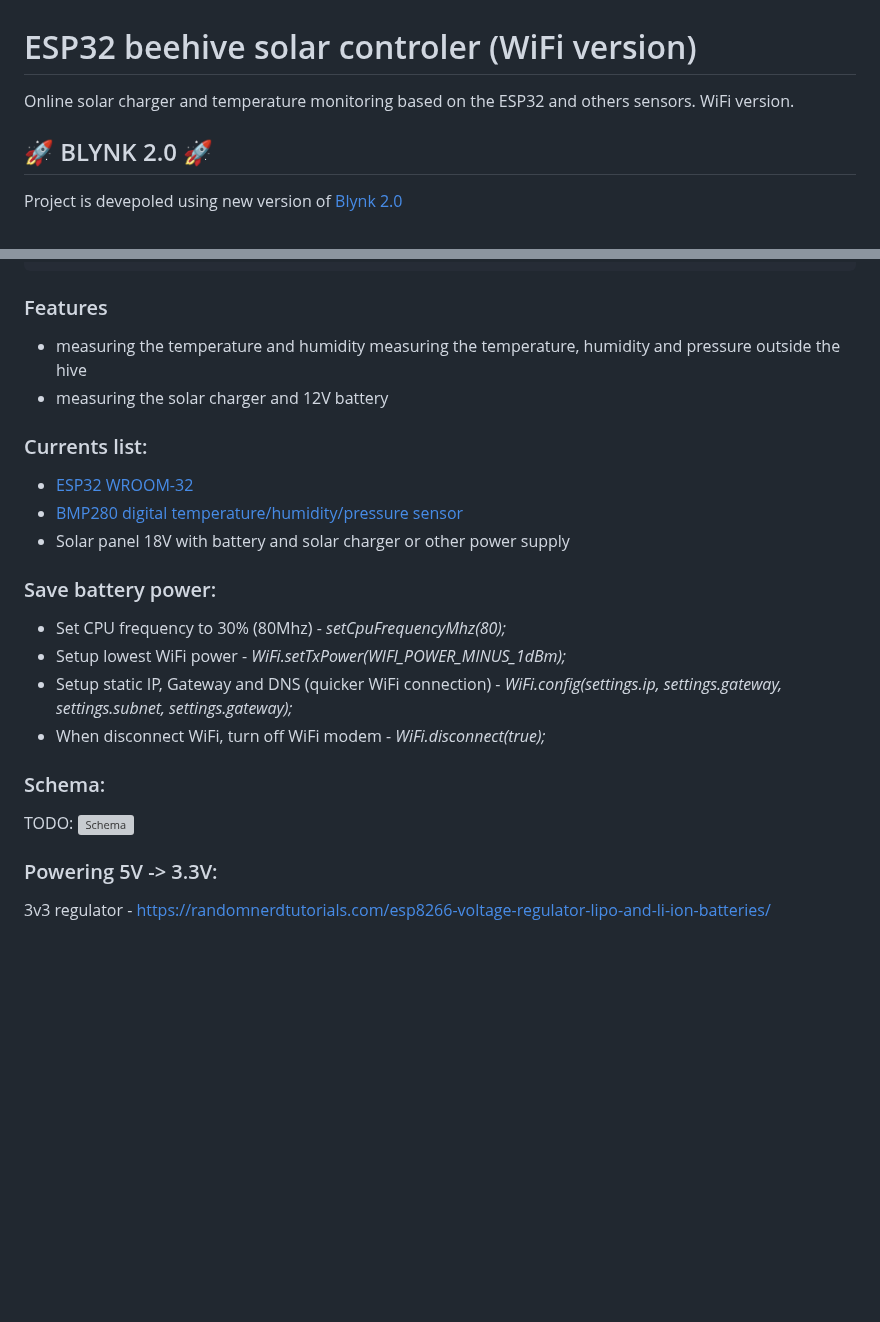
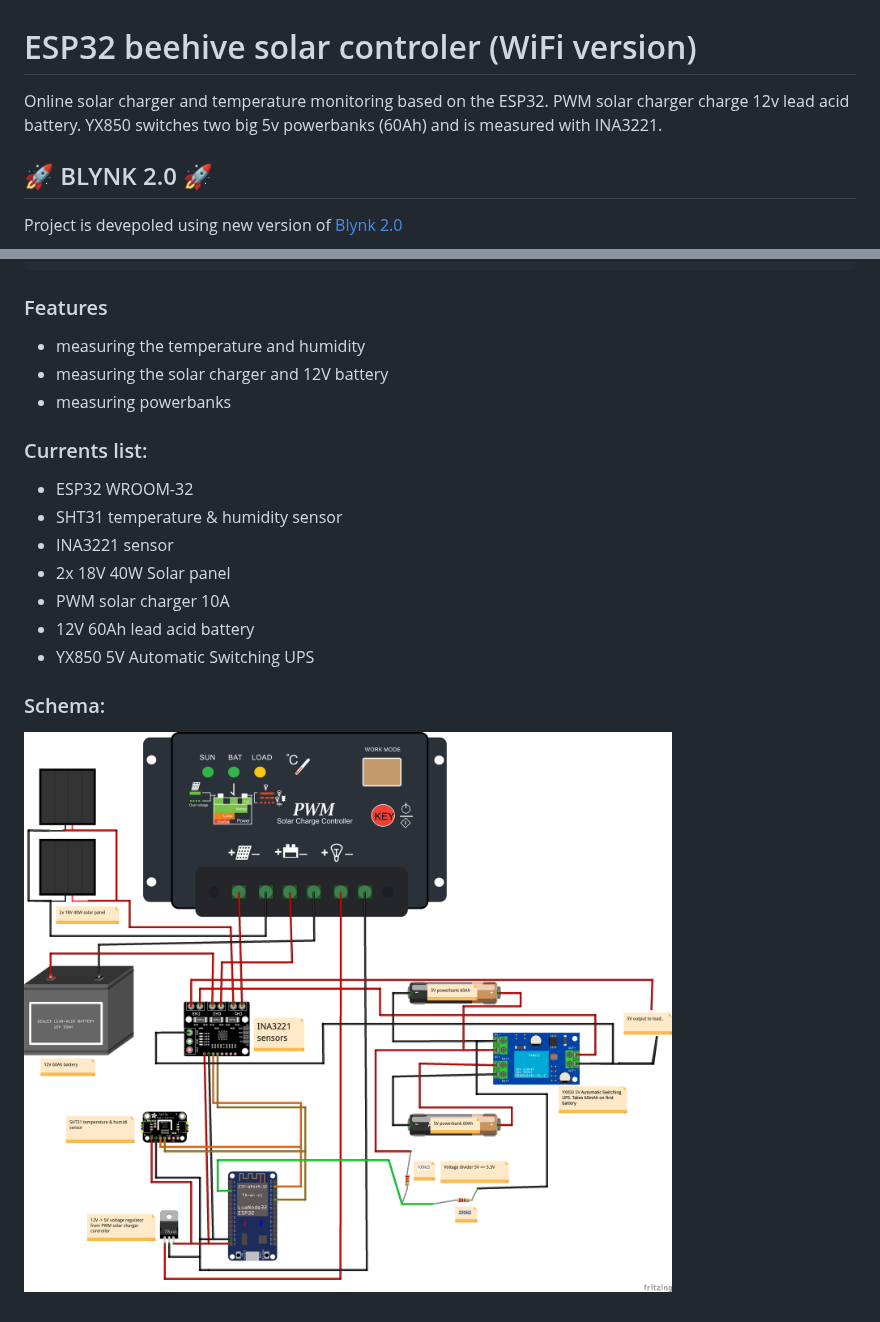
Before and after one commit to vitzaoral/esp32-beehive-solar, a Markdown page: README.md, 2 parts joined by grey strips. Drawn GitHub-style; pictures changed too: schema/schema.png (added); blank space fills up the shorter version; grey boxes are pictures that could not be loaded.

````diff
--- a/README.md
+++ b/README.md
@@ -1,5 +1,5 @@
 # ESP32 beehive solar controler (WiFi version)
-Online solar charger and temperature monitoring based on the ESP32 and others sensors. WiFi version.
+Online solar charger and temperature monitoring based on the ESP32. PWM solar charger charge 12v lead acid battery. YX850 switches two big 5v powerbanks (60Ah) and is measured with INA3221.
 
 ## 🚀 BLYNK 2.0 🚀
 Project is devepoled using new version of [Blynk 2.0](https://docs.blynk.io/en/)
@@ -19,24 +19,18 @@ struct Settings
 ```
 ### Features
 * measuring the temperature and humidity
-measuring the temperature, humidity and pressure outside the hive
 * measuring the solar charger and 12V battery
+* measuring powerbanks
 
 ### Currents list:
 
-* [ESP32 WROOM-32](https://www.aliexpress.com/item/ESP32-ESP-32-ESP32S-ESP-32S-CP2102-Wireless-WiFi-Bluetooth-Development-Board-Micro-USB-Dual-Core/32867696371.html)
-* [BMP280 digital temperature/humidity/pressure sensor](https://www.aliexpress.com/item/32849462236.html)
-* Solar panel 18V with battery and solar charger or other power supply
-
-### Save battery power:
-* Set CPU frequency to 30% (80Mhz) - *setCpuFrequencyMhz(80);*
-* Setup lowest WiFi power - *WiFi.setTxPower(WIFI_POWER_MINUS_1dBm);*
-* Setup static IP, Gateway and DNS (quicker WiFi connection) - *WiFi.config(settings.ip, settings.gateway, settings.subnet, settings.gateway);*
-* When disconnect WiFi, turn off WiFi modem - *WiFi.disconnect(true);*
+* ESP32 WROOM-32
+* SHT31 temperature & humidity sensor
+* INA3221 sensor
+* 2x 18V 40W Solar panel
+* PWM solar charger 10A
+* 12V 60Ah lead acid battery
+* YX850 5V Automatic Switching UPS
 
 ### Schema:
-TODO:
-![Schema](https://github.com/vitzaoral/esp32-beehive-wifi/blob/master/schema/schema.png)
-
-### Powering 5V -> 3.3V:
-3v3 regulator - https://randomnerdtutorials.com/esp8266-voltage-regulator-lipo-and-li-ion-batteries/
+![Schema](https://github.com/vitzaoral/esp32-beehive-solar/blob/master/schema/schema.png)
````
Also changed, not shown: 13 other files.
